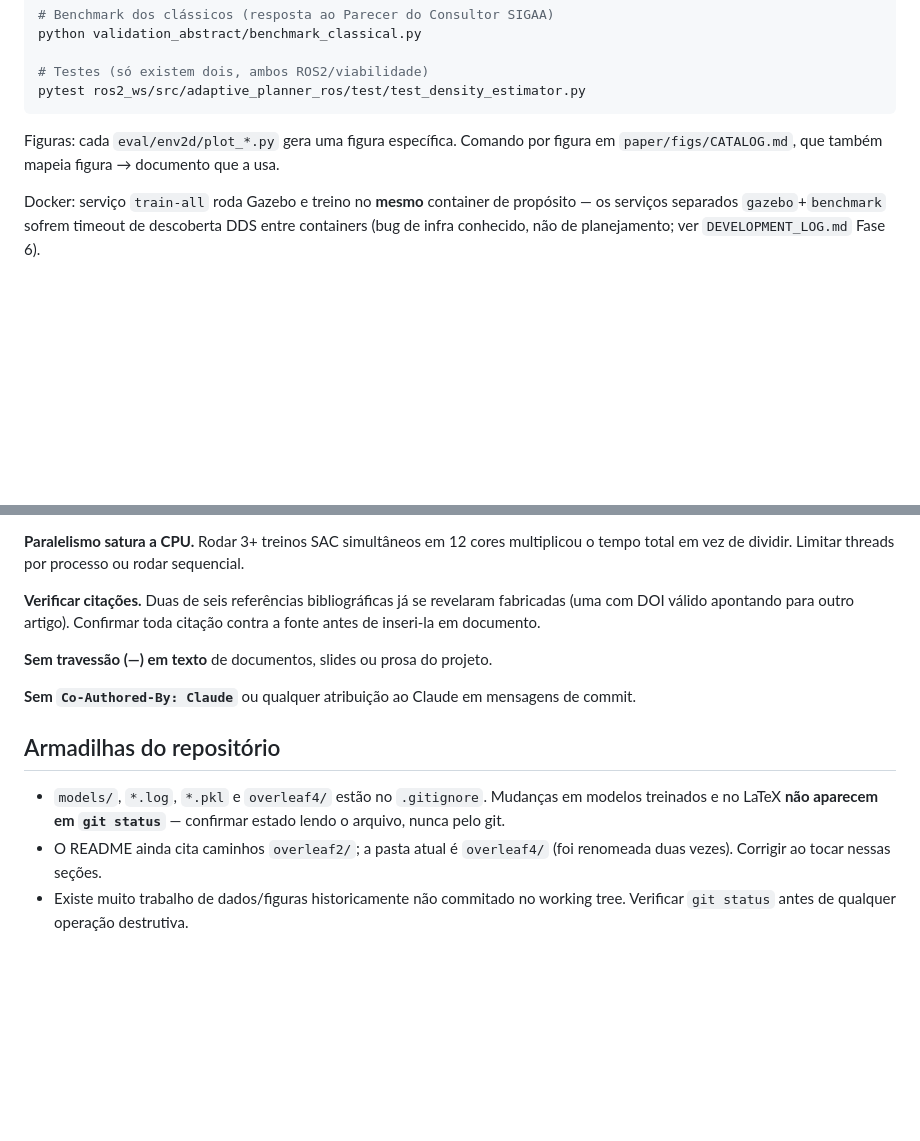
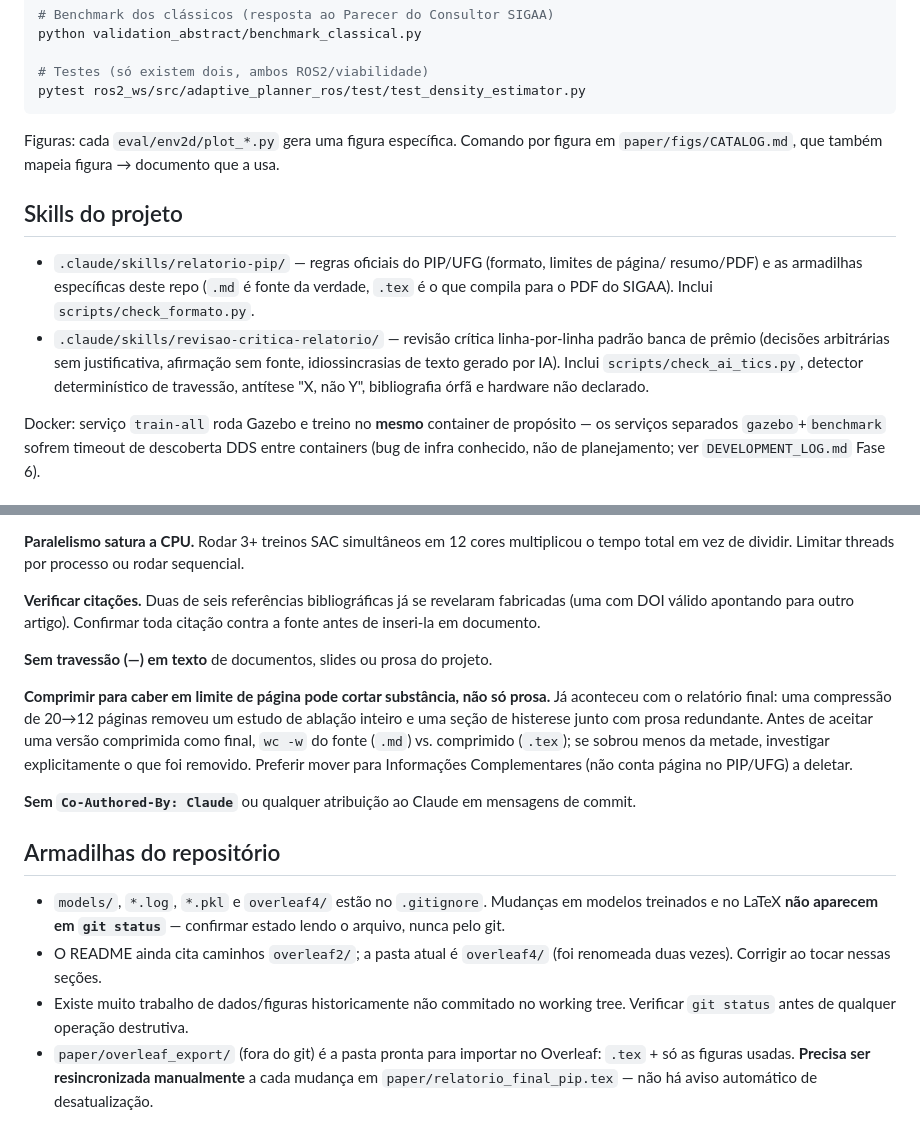
Before and after one commit to santtyan/adaptive-planner-switching, a Markdown page: CLAUDE.md, 2 parts joined by grey strips. Drawn GitHub-style; blank space fills up the shorter version.

Commit message:
docs: registra skills novas, lição de compressão e overleaf_export no CLAUDE.md
Documenta as duas skills criadas nesta sessão (relatorio-pip,
revisao-critica-relatorio), a lição de que compressão para caber em
limite de página pode cortar substância científica junto com prosa
redundante (já aconteceu uma vez, ver memória de sessão 29/08), e o
padrão de que paper/overleaf_export/ (fora do git) precisa resync
manual a cada mudança no .tex principal.

```diff
--- a/CLAUDE.md
+++ b/CLAUDE.md
@@ -59,6 +59,16 @@ pytest ros2_ws/src/adaptive_planner_ros/test/test_density_estimator.py
 Figuras: cada `eval/env2d/plot_*.py` gera uma figura específica. Comando por figura em
 `paper/figs/CATALOG.md`, que também mapeia figura → documento que a usa.
 
+## Skills do projeto
+
+- `.claude/skills/relatorio-pip/` — regras oficiais do PIP/UFG (formato, limites de página/
+  resumo/PDF) e as armadilhas específicas deste repo (`.md` é fonte da verdade, `.tex` é o que
+  compila para o PDF do SIGAA). Inclui `scripts/check_formato.py`.
+- `.claude/skills/revisao-critica-relatorio/` — revisão crítica linha-por-linha padrão banca de
+  prêmio (decisões arbitrárias sem justificativa, afirmação sem fonte, idiossincrasias de texto
+  gerado por IA). Inclui `scripts/check_ai_tics.py`, detector determinístico de travessão,
+  antítese "X, não Y", bibliografia órfã e hardware não declarado.
+
 Docker: serviço `train-all` roda Gazebo e treino no **mesmo** container de propósito — os serviços
 separados `gazebo`+`benchmark` sofrem timeout de descoberta DDS entre containers (bug de infra
 conhecido, não de planejamento; ver `DEVELOPMENT_LOG.md` Fase 6).
@@ -98,6 +108,13 @@ inseri-la em documento.
 
 **Sem travessão (—) em texto** de documentos, slides ou prosa do projeto.
 
+**Comprimir para caber em limite de página pode cortar substância, não só prosa.** Já aconteceu
+com o relatório final: uma compressão de 20→12 páginas removeu um estudo de ablação inteiro e
+uma seção de histerese junto com prosa redundante. Antes de aceitar uma versão comprimida como
+final, `wc -w` do fonte (`.md`) vs. comprimido (`.tex`); se sobrou menos da metade, investigar
+explicitamente o que foi removido. Preferir mover para Informações Complementares (não conta
+página no PIP/UFG) a deletar.
+
 **Sem `Co-Authored-By: Claude`** ou qualquer atribuição ao Claude em mensagens de commit.
 
 ## Armadilhas do repositório
@@ -108,3 +125,6 @@ inseri-la em documento.
   vezes). Corrigir ao tocar nessas seções.
 - Existe muito trabalho de dados/figuras historicamente não commitado no working tree. Verificar
   `git status` antes de qualquer operação destrutiva.
+- `paper/overleaf_export/` (fora do git) é a pasta pronta para importar no Overleaf: `.tex` +
+  só as figuras usadas. **Precisa ser resincronizada manualmente** a cada mudança em
+  `paper/relatorio_final_pip.tex` — não há aviso automático de desatualização.
```
